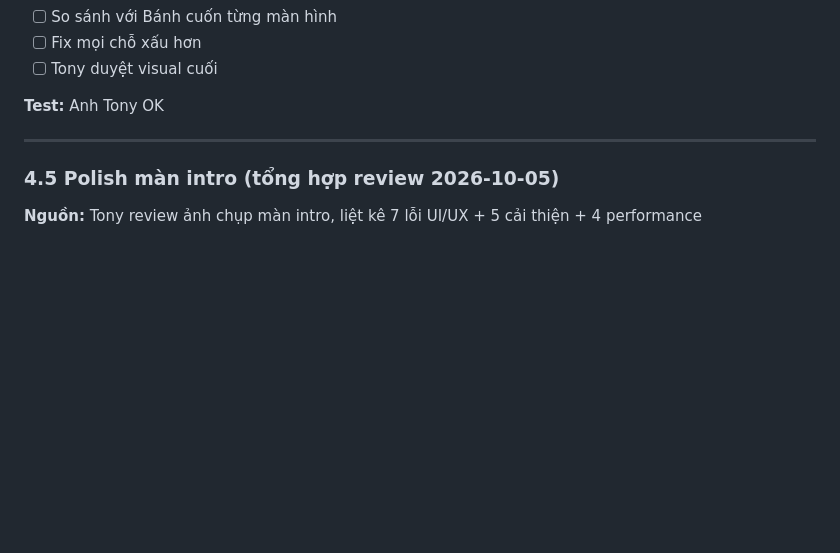
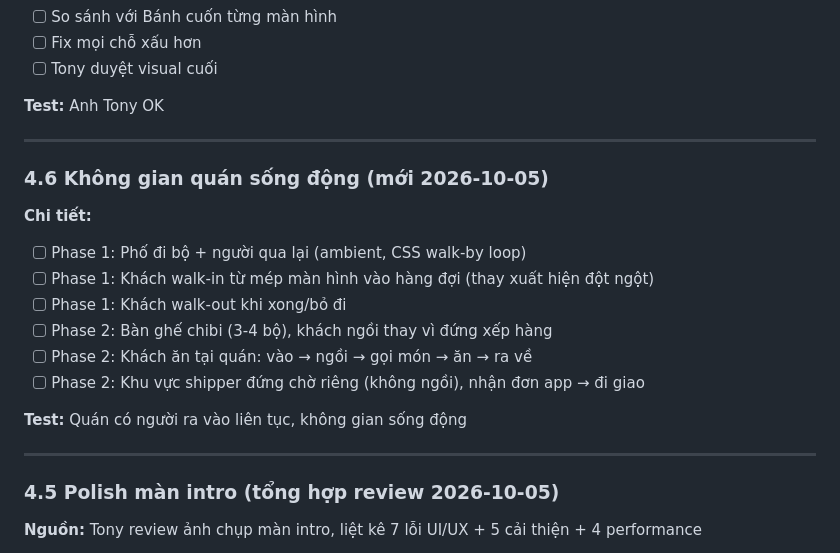
Before and after one commit to hungtvb/pho-di, a Markdown page: TASKS.md, the part around the change. Drawn GitHub-style; blank space fills up the shorter version.

Commit message:
Thêm Task 4.6: không gian quán sống động

```diff
--- a/TASKS.md
+++ b/TASKS.md
@@ -220,6 +220,19 @@
 
 ---
 
+### 4.6 Không gian quán sống động (mới 2026-10-05)
+**Chi tiết:**
+- [ ] Phase 1: Phố đi bộ + người qua lại (ambient, CSS walk-by loop)
+- [ ] Phase 1: Khách walk-in từ mép màn hình vào hàng đợi (thay xuất hiện đột ngột)
+- [ ] Phase 1: Khách walk-out khi xong/bỏ đi
+- [ ] Phase 2: Bàn ghế chibi (3-4 bộ), khách ngồi thay vì đứng xếp hàng
+- [ ] Phase 2: Khách ăn tại quán: vào → ngồi → gọi món → ăn → ra về
+- [ ] Phase 2: Khu vực shipper đứng chờ riêng (không ngồi), nhận đơn app → đi giao
+
+**Test:** Quán có người ra vào liên tục, không gian sống động
+
+---
+
 ### 4.5 Polish màn intro (tổng hợp review 2026-10-05)
 **Nguồn:** Tony review ảnh chụp màn intro, liệt kê 7 lỗi UI/UX + 5 cải thiện + 4 performance
 
```
